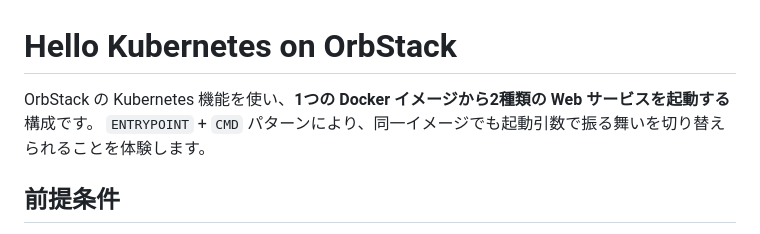
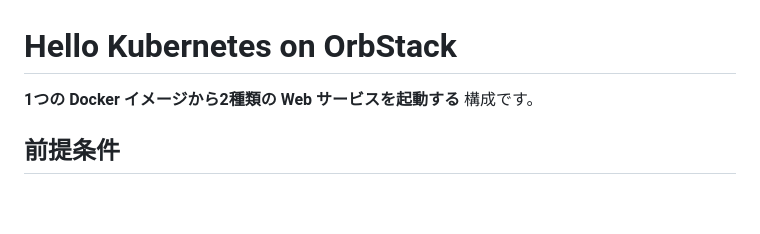
Before and after one commit to uraitakahito/hello-k8s, a Markdown page: README.md, the part around the change. Rendered like a GitHub page; blank space fills up the shorter version.

Commit message:
Remove redundant description from README introduction

```diff
--- a/README.md
+++ b/README.md
@@ -1,7 +1,6 @@
 # Hello Kubernetes on OrbStack
 
-OrbStack の Kubernetes 機能を使い、**1つの Docker イメージから2種類の Web サービスを起動する** 構成です。
-`ENTRYPOINT` + `CMD` パターンにより、同一イメージでも起動引数で振る舞いを切り替えられることを体験します。
+**1つの Docker イメージから2種類の Web サービスを起動する** 構成です。
 
 ## 前提条件
 
```
